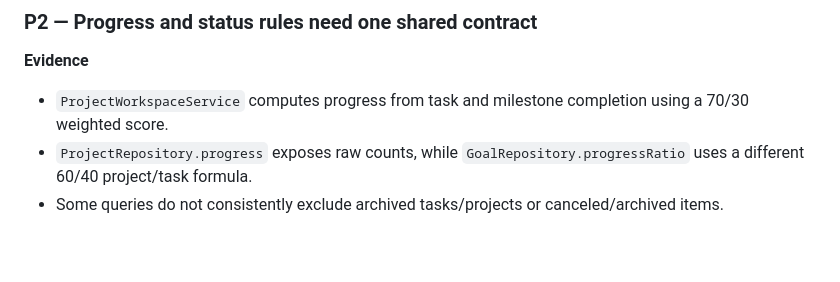
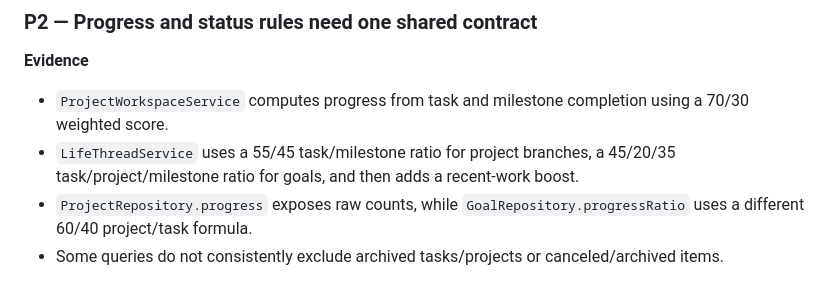
Before and after one commit to R-6167/personal-life-os, a Markdown page: docs/PHASE_0_RELATIONSHIP_AUDIT.md, the part around the change. Rendered like a GitHub page; blank space fills up the shorter version.

Commit message:
docs: record all conflicting progress calculations

```diff
--- a/docs/PHASE_0_RELATIONSHIP_AUDIT.md
+++ b/docs/PHASE_0_RELATIONSHIP_AUDIT.md
@@ -86,6 +86,7 @@ The problem is not simply that the app lacks screens. Several connections are re
 
 **Evidence**
 - `ProjectWorkspaceService` computes progress from task and milestone completion using a 70/30 weighted score.
+- `LifeThreadService` uses a 55/45 task/milestone ratio for project branches, a 45/20/35 task/project/milestone ratio for goals, and then adds a recent-work boost.
 - `ProjectRepository.progress` exposes raw counts, while `GoalRepository.progressRatio` uses a different 60/40 project/task formula.
 - Some queries do not consistently exclude archived tasks/projects or canceled/archived items.
 
```
